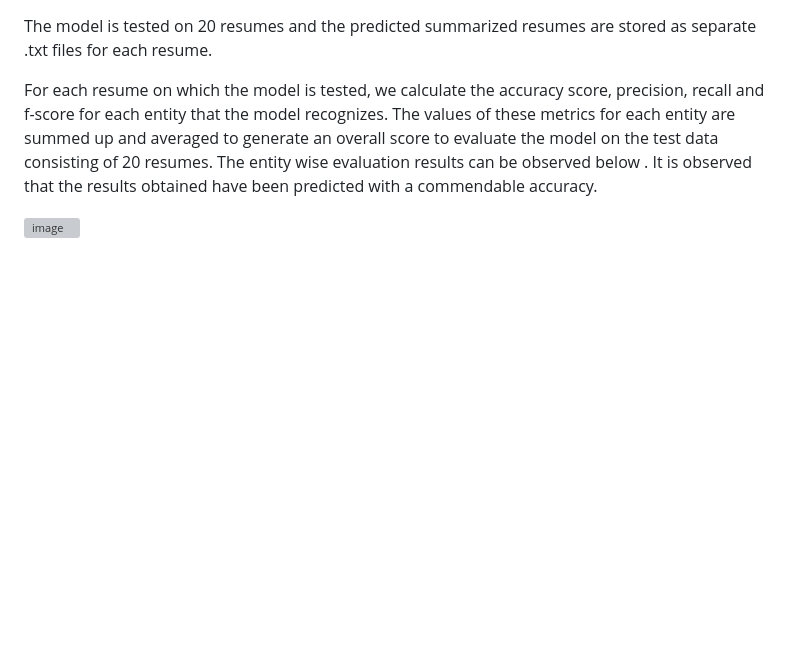
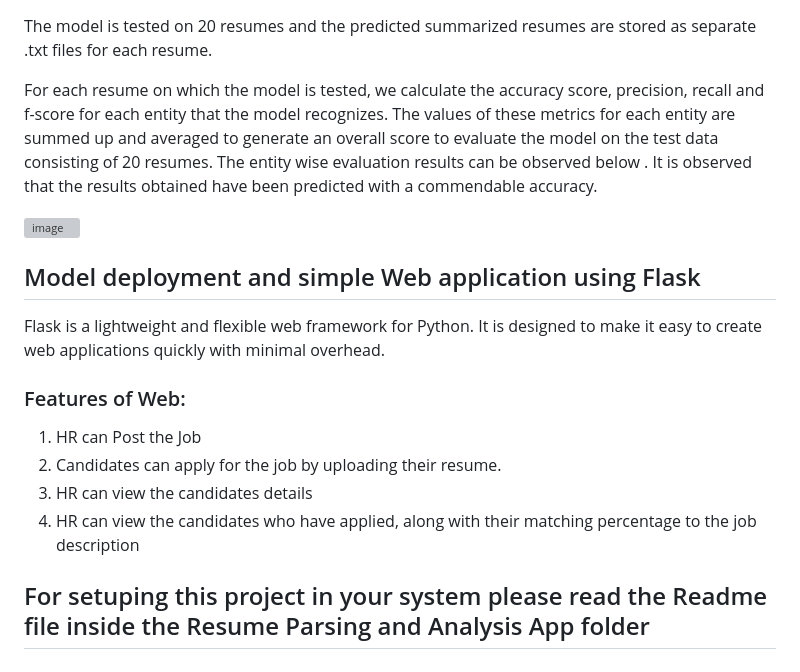
Before and after one commit to Pacchu04/Resume-Parsing-and-Analysis-App, a Markdown page: README.md, the part around the change. Drawn GitHub-style; blank space fills up the shorter version; grey boxes are pictures that could not be loaded.

```diff
--- a/README.md
+++ b/README.md
@@ -44,3 +44,15 @@ The model is tested on 20 resumes and the predicted summarized resumes are store
 For each resume on which the model is tested, we calculate the accuracy score, precision, recall and f-score for each entity that the model recognizes. The values of these metrics for each entity are summed up and averaged to generate an overall score to evaluate the model on the test data consisting of 20 resumes. The entity wise evaluation results can be observed below . It is observed that the results obtained have been predicted with a commendable accuracy.
 
 ![image](https://github.com/Pacchu04/Resume-Parsing-and-Analysis-App/assets/92878457/3d55f26d-7d0b-4081-8b75-c6d7b13cf3d3)
+
+## Model deployment and simple Web application using Flask
+
+Flask is a lightweight and flexible web framework for Python. It is designed to make it easy to create web applications quickly with minimal overhead.
+
+### Features of Web:
+1. HR can Post the Job
+2. Candidates can apply for the job by uploading their resume.
+3. HR can view the candidates details
+4. HR can view the candidates who have applied, along with their matching percentage to the job description
+
+## For setuping this project in your system please read the Readme file inside the Resume Parsing and Analysis App folder
```
